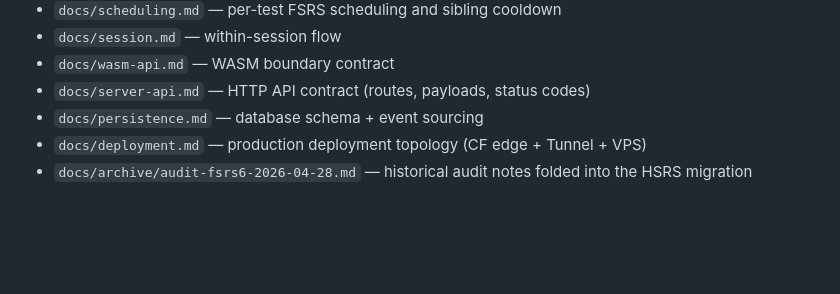
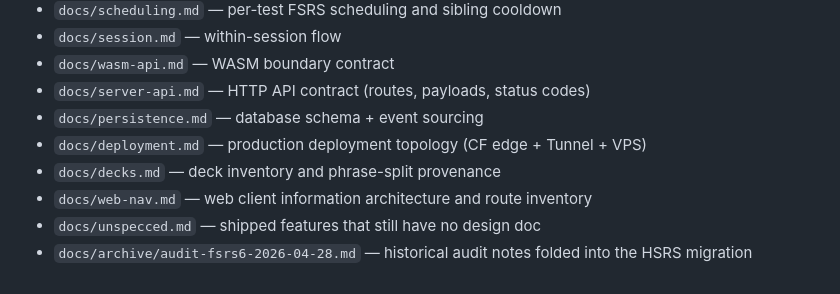
Before and after one commit to TommyAmberson/verse-vault, a Markdown page: docs/architecture.md, the part around the change. Rendered like a GitHub page; blank space fills up the shorter version.

```diff
--- a/docs/architecture.md
+++ b/docs/architecture.md
@@ -103,4 +103,7 @@ limits for larger verse sets). See `docs/deployment.md`.
 * `docs/server-api.md` — HTTP API contract (routes, payloads, status codes)
 * `docs/persistence.md` — database schema + event sourcing
 * `docs/deployment.md` — production deployment topology (CF edge + Tunnel + VPS)
+* `docs/decks.md` — deck inventory and phrase-split provenance
+* `docs/web-nav.md` — web client information architecture and route inventory
+* `docs/unspecced.md` — shipped features that still have no design doc
 * `docs/archive/audit-fsrs6-2026-04-28.md` — historical audit notes folded into the HSRS migration
```
Also changed, not shown: CLAUDE.md (+4 -0 lines), docs/unspecced.md (added, +136 -0 lines).
